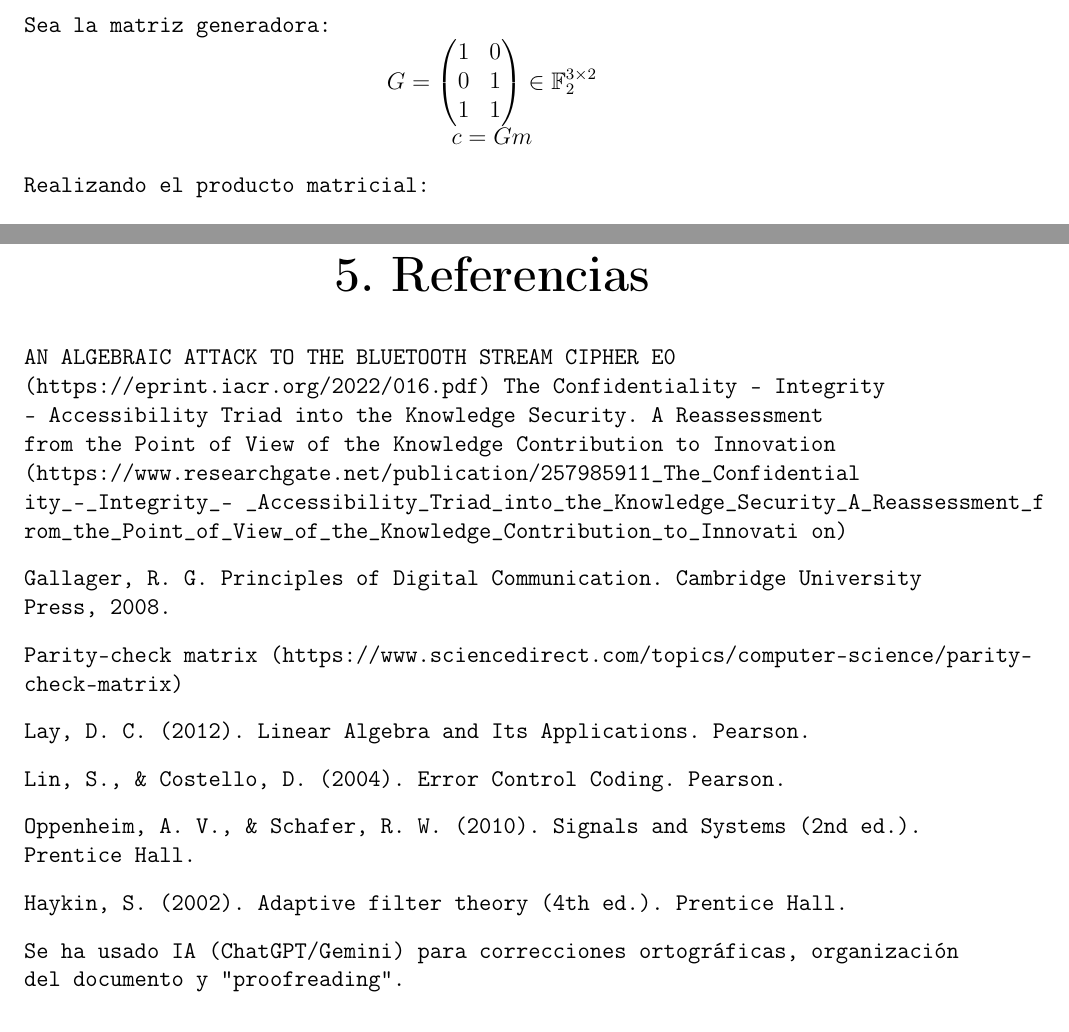
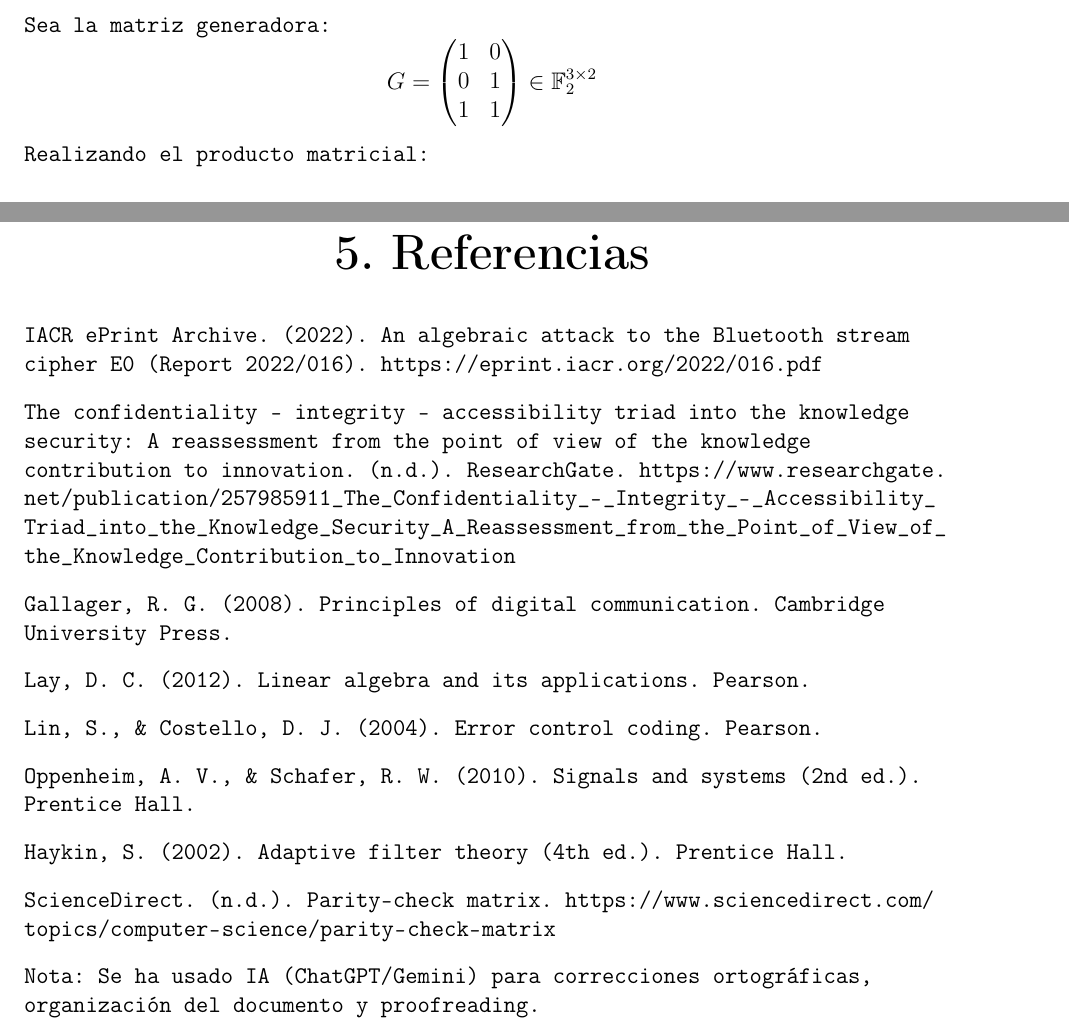
Before and after one commit to adriansantor/algebra-demo, a LaTeX document (trabajo_algebra.tex): two parts of pages 14 and 19 of 19, joined at a grey line, cut so that both start at the same text. Compiled offline with pdfLaTeX.

Commit message:
fix referencias

```diff
--- a/trabajo_algebra.tex
+++ b/trabajo_algebra.tex
@@ -3,6 +3,7 @@
 \usepackage[T1]{fontenc}
 \usepackage[spanish]{babel}
 \usepackage{amsmath,amssymb}
+\usepackage{url}
 \usepackage[left=2.54cm,right=2.54cm,top=2.54cm,bottom=2.54cm]{geometry}
 \setlength{\parskip}{0.8em}
 \setlength{\parindent}{0pt}
@@ -456,8 +457,6 @@ Sea la matriz generadora:
 
 \centerline{$G = \begin{pmatrix}1 & 0 \\ 0 & 1 \\ 1 & 1\end{pmatrix}\in\mathbb{F}_2^{3\times 2}$}
 
-\centerline{$c=Gm$}
-
 Realizando el producto matricial:
 
 \[
@@ -607,32 +606,23 @@ el proceso de codificación y correción de errores descrito en este apartado es
 \bigtitle{4. Conclusión}
 \newpage
 \bigtitle{5. Referencias}
-AN ALGEBRAIC ATTACK TO THE BLUETOOTH STREAM
-CIPHER E0 (https://eprint.iacr.org/2022/016.pdf)
-The Confidentiality - Integrity - Accessibility Triad into the
-Knowledge Security. A Reassessment from the Point of View of the
-Knowledge Contribution to Innovation
-(https://www.researchgate.net/publication/257985911\_The\_Confidential
-ity\_-\_Integrity\_-
-\_Accessibility\_Triad\_into\_the\_Knowledge\_Security\_A\_Reassessment\_f
-rom\_the\_Point\_of\_View\_of\_the\_Knowledge\_Contribution\_to\_Innovati
-on)
+IACR ePrint Archive. (2022). An algebraic attack to the Bluetooth stream cipher E0 (Report 2022/016). \url{https://eprint.iacr.org/2022/016.pdf}
 
-Gallager, R. G. Principles of Digital Communication. Cambridge University Press, 2008.
+The confidentiality - integrity - accessibility triad into the knowledge security: A reassessment from the point of view of the knowledge contribution to innovation. (n.d.). ResearchGate. \url{https://www.researchgate.net/publication/257985911_The_Confidentiality_-_Integrity_-_Accessibility_Triad_into_the_Knowledge_Security_A_Reassessment_from_the_Point_of_View_of_the_Knowledge_Contribution_to_Innovation}
 
-Parity-check matrix (https://www.sciencedirect.com/topics/computer-science/parity-
-check-matrix)
+Gallager, R. G. (2008). Principles of digital communication. Cambridge University Press.
 
-Lay, D. C. (2012). Linear Algebra and Its Applications. Pearson.
+Lay, D. C. (2012). Linear algebra and its applications. Pearson.
 
-Lin, S., \& Costello, D. (2004). Error Control Coding. Pearson.
+Lin, S., \& Costello, D. J. (2004). Error control coding. Pearson.
 
-Oppenheim, A. V., \& Schafer, R. W. (2010). Signals and Systems (2nd ed.). Prentice Hall.
+Oppenheim, A. V., \& Schafer, R. W. (2010). Signals and systems (2nd ed.). Prentice Hall.
 
 Haykin, S. (2002). Adaptive filter theory (4th ed.). Prentice Hall.
 
-Se ha usado IA (ChatGPT/Gemini) para correcciones ortográficas, organización del
-documento y "proofreading".
+ScienceDirect. (n.d.). Parity-check matrix. \url{https://www.sciencedirect.com/topics/computer-science/parity-check-matrix}
+
+Nota: Se ha usado IA (ChatGPT/Gemini) para correcciones ortográficas, organización del documento y proofreading.
 
 
 
```
Also changed, not shown: trabajo_algebra.pdf.
